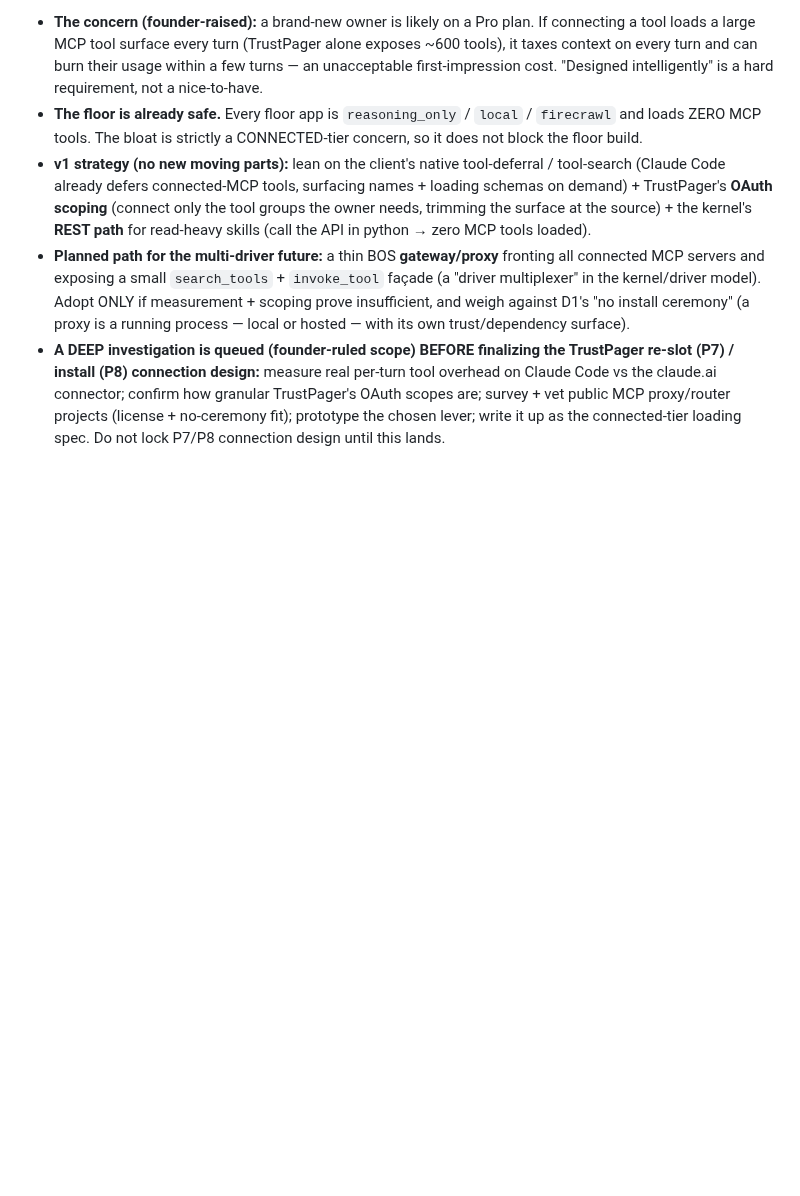
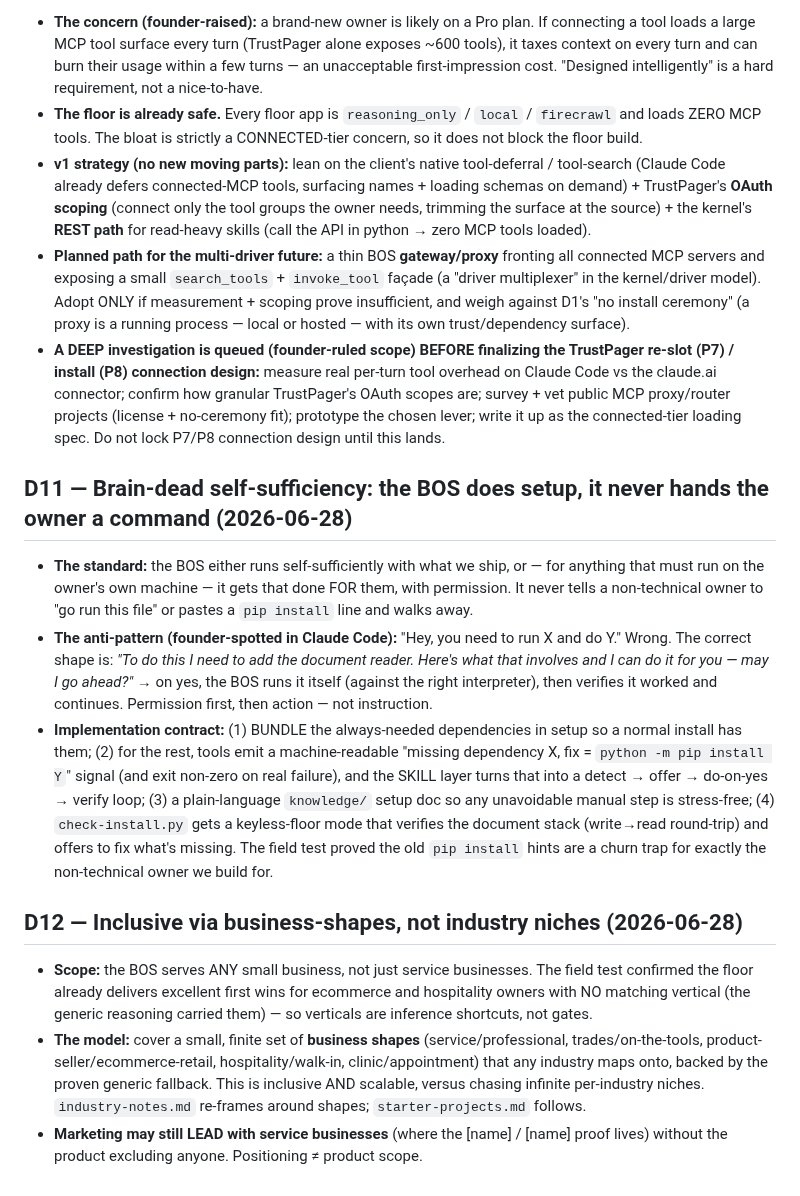
Before and after one commit to TrustPager/Business_Operating_System, a Markdown page: docs/architecture/founder-decisions.md, the part around the change. Drawn GitHub-style; blank space fills up the shorter version.

Commit message:
docs(arch): D11 brain-dead self-sufficiency + D12 inclusive business-shapes; Wave 1.5 hardening plan
Co-Authored-By: Claude Opus 4.8 <noreply@anthropic.com>

```diff
--- a/docs/architecture/founder-decisions.md
+++ b/docs/architecture/founder-decisions.md
@@ -148,3 +148,30 @@ Verified against TrustPager's own help center (read live via the connector):
   connector; confirm how granular TrustPager's OAuth scopes are; survey + vet public MCP proxy/router
   projects (license + no-ceremony fit); prototype the chosen lever; write it up as the connected-tier
   loading spec. Do not lock P7/P8 connection design until this lands.
+
+## D11 — Brain-dead self-sufficiency: the BOS does setup, it never hands the owner a command (2026-06-28)
+- **The standard:** the BOS either runs self-sufficiently with what we ship, or — for anything that must
+  run on the owner's own machine — it gets that done FOR them, with permission. It never tells a
+  non-technical owner to "go run this file" or pastes a `pip install` line and walks away.
+- **The anti-pattern (founder-spotted in Claude Code):** "Hey, you need to run X and do Y." Wrong. The
+  correct shape is: *"To do this I need to add the document reader. Here's what that involves and I can do
+  it for you — may I go ahead?"* → on yes, the BOS runs it itself (against the right interpreter), then
+  verifies it worked and continues. Permission first, then action — not instruction.
+- **Implementation contract:** (1) BUNDLE the always-needed dependencies in setup so a normal install has
+  them; (2) for the rest, tools emit a machine-readable "missing dependency X, fix = `python -m pip install
+  Y`" signal (and exit non-zero on real failure), and the SKILL layer turns that into a detect → offer →
+  do-on-yes → verify loop; (3) a plain-language `knowledge/` setup doc so any unavoidable manual step is
+  stress-free; (4) `check-install.py` gets a keyless-floor mode that verifies the document stack (write→read
+  round-trip) and offers to fix what's missing. The field test proved the old `pip install` hints are a
+  churn trap for exactly the non-technical owner we build for.
+
+## D12 — Inclusive via business-shapes, not industry niches (2026-06-28)
+- **Scope:** the BOS serves ANY small business, not just service businesses. The field test confirmed the
+  floor already delivers excellent first wins for ecommerce and hospitality owners with NO matching vertical
+  (the generic reasoning carried them) — so verticals are inference shortcuts, not gates.
+- **The model:** cover a small, finite set of **business shapes** (service/professional, trades/on-the-tools,
+  product-seller/ecommerce-retail, hospitality/walk-in, clinic/appointment) that any industry maps onto,
+  backed by the proven generic fallback. This is inclusive AND scalable, versus chasing infinite per-industry
+  niches. `industry-notes.md` re-frames around shapes; `starter-projects.md` follows.
+- **Marketing may still LEAD with service businesses** (where the [name] / [name] proof lives)
+  without the product excluding anyone. Positioning ≠ product scope.
```
Also changed, not shown: 1 other file.
